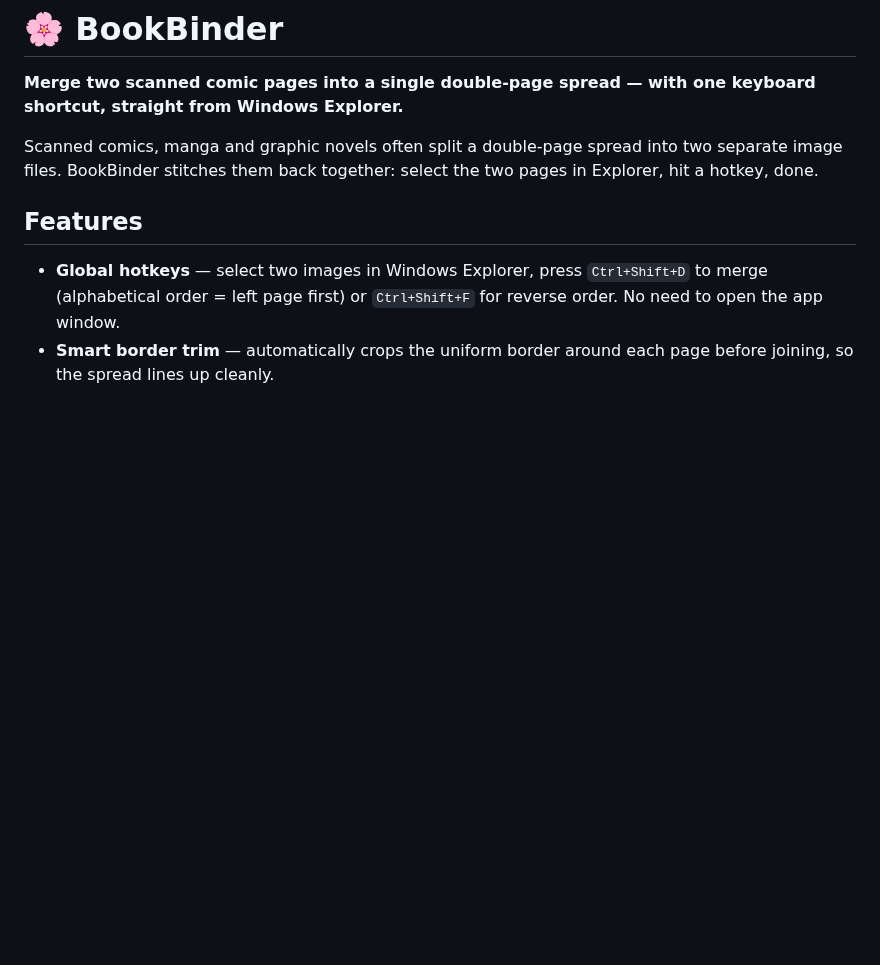
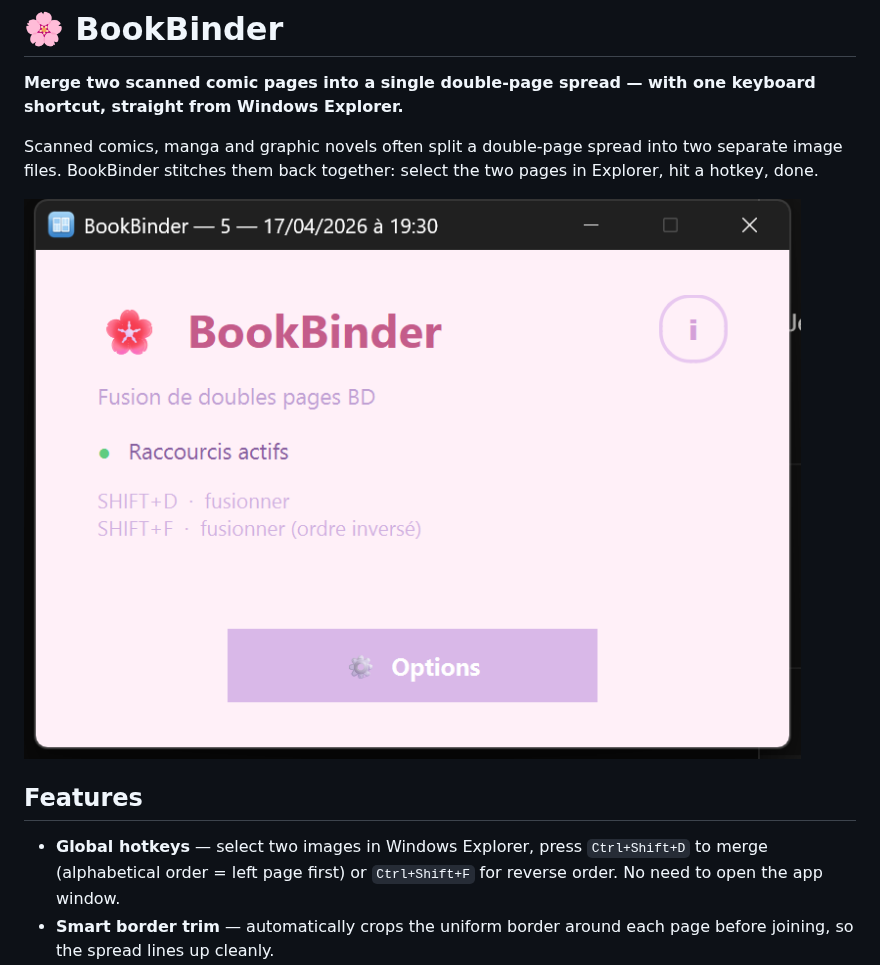
Before and after one commit to hypedigger/BookBinder, a Markdown page: README.md, the part around the change. Rendered like a GitHub page; pictures changed too: docs/screenshot.png (added); blank space fills up the shorter version.

Commit message:
Add app screenshot to README
Co-Authored-By: Claude Fable 5 <noreply@anthropic.com>

```diff
--- a/README.md
+++ b/README.md
@@ -3,6 +3,8 @@
 **Merge two scanned comic pages into a single double-page spread — with one keyboard shortcut, straight from Windows Explorer.**
 
 Scanned comics, manga and graphic novels often split a double-page spread into two separate image files. BookBinder stitches them back together: select the two pages in Explorer, hit a hotkey, done.
+
+![BookBinder](docs/screenshot.png)
 
 ## Features
 
```
